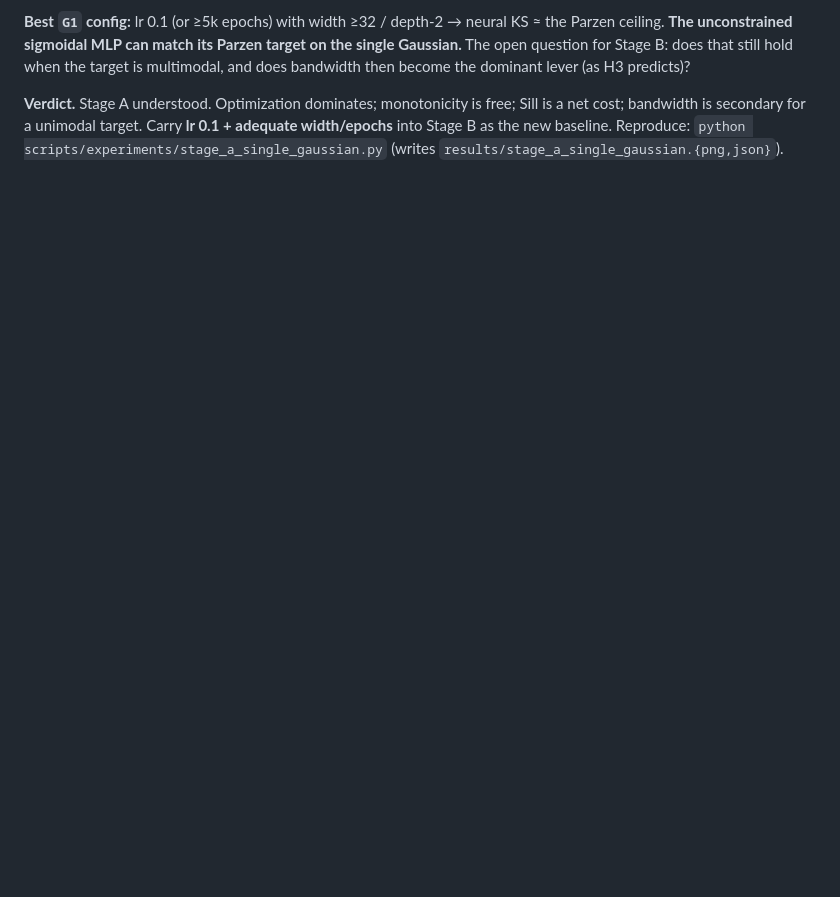
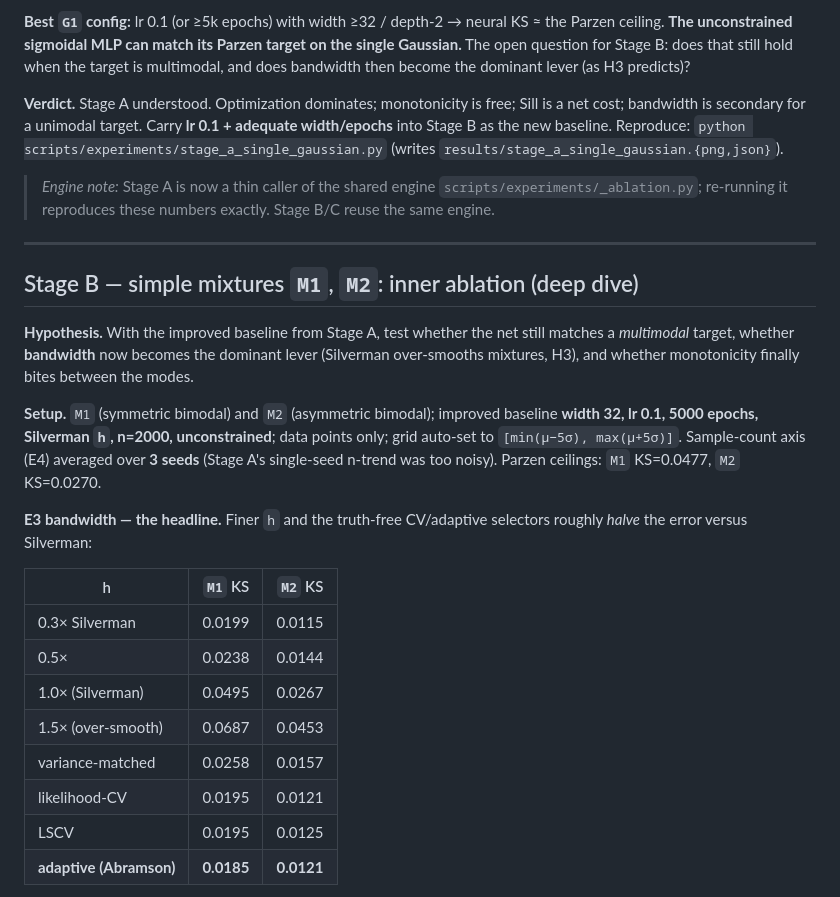
Before and after one commit to EdoardoCaproni/parzen-cdf, a Markdown page: docs/experiments.md, the part around one of its changes. Rendered like a GitHub page; blank space fills up the shorter version.

```diff
--- a/docs/experiments.md
+++ b/docs/experiments.md
@@ -226,3 +233,34 @@ then become the dominant lever (as H3 predicts)?
 bandwidth is secondary for a unimodal target. Carry **lr 0.1 + adequate width/epochs** into Stage B
 as the new baseline. Reproduce: `python scripts/experiments/stage_a_single_gaussian.py` (writes
 `results/stage_a_single_gaussian.{png,json}`).
+
+> *Engine note:* Stage A is now a thin caller of the shared engine `scripts/experiments/_ablation.py`;
+> re-running it reproduces these numbers exactly. Stage B/C reuse the same engine.
+
+---
+
+## Stage B — simple mixtures `M1`, `M2`: inner ablation (deep dive)
+
+**Hypothesis.** With the improved baseline from Stage A, test whether the net still matches a
+*multimodal* target, whether **bandwidth** now becomes the dominant lever (Silverman over-smooths
+mixtures, H3), and whether monotonicity finally bites between the modes.
+
+**Setup.** `M1` (symmetric bimodal) and `M2` (asymmetric bimodal); improved baseline **width 32,
+lr 0.1, 5000 epochs, Silverman `h`, n=2000, unconstrained**; data points only; grid auto-set to
+`[min(μ−5σ), max(μ+5σ)]`. Sample-count axis (E4) averaged over **3 seeds** (Stage A's single-seed
+n-trend was too noisy). Parzen ceilings: `M1` KS=0.0477, `M2` KS=0.0270.
+
+**E3 bandwidth — the headline.** Finer `h` and the truth-free CV/adaptive selectors roughly *halve*
+the error versus Silverman:
+
+| h | `M1` KS | `M2` KS |
+|---|---|---|
+| 0.3× Silverman | 0.0199 | 0.0115 |
+| 0.5× | 0.0238 | 0.0144 |
+| 1.0× (Silverman) | 0.0495 | 0.0267 |
+| 1.5× (over-smooth) | 0.0687 | 0.0453 |
+| variance-matched | 0.0258 | 0.0157 |
+| likelihood-CV | 0.0195 | 0.0121 |
+| LSCV | 0.0195 | 0.0125 |
+| **adaptive (Abramson)** | **0.0185** | **0.0121** |
+
```
Also changed, not shown: other parts of docs/experiments.md (+65 -18 lines), results/stage_a_single_gaussian.png, results/stage_b_asymmetric_bimodal.png (added), results/stage_b_symmetric_bimodal.png (added), 7 other files.
